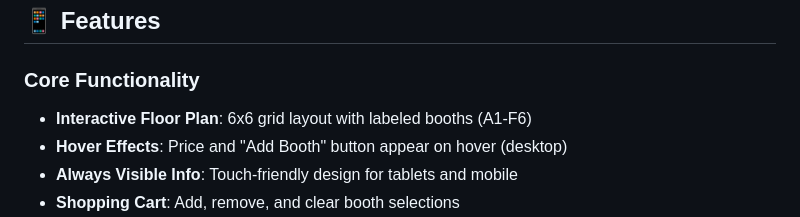
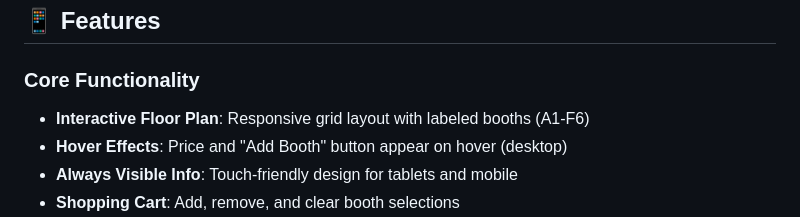
Before and after one commit to tmeerr/Fouz-Expos-Technical-Test, a Markdown page: README.md, the part around the change. GitHub-like rendering.

```diff
--- a/README.md
+++ b/README.md
@@ -16,7 +16,7 @@ This project creates an intuitive booth booking system where users can:
 ## 📱 Features
 
 ### Core Functionality
-- **Interactive Floor Plan**: 6x6 grid layout with labeled booths (A1-F6)
+- **Interactive Floor Plan**: Responsive grid layout with labeled booths (A1-F6)
 - **Hover Effects**: Price and "Add Booth" button appear on hover (desktop)
 - **Always Visible Info**: Touch-friendly design for tablets and mobile
 - **Shopping Cart**: Add, remove, and clear booth selections
```
